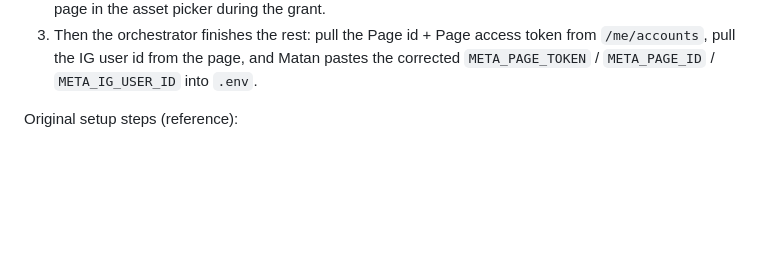
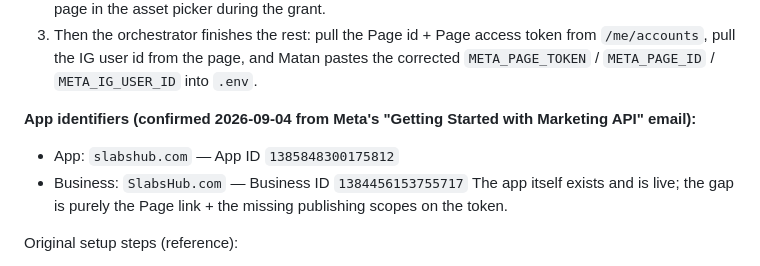
Before and after one commit to MatanBarChen/Slabshub_Agency, a Markdown page: docs/integrations.md, the part around the change. GitHub-like rendering; blank space fills up the shorter version.

Commit message:
Meta: record the confirmed app and business ids
The app slabshub.com exists and is live; what is missing is the page
link and the publishing scopes on the token.

Co-Authored-By: Claude Opus 5 <noreply@anthropic.com>

```diff
--- a/docs/integrations.md
+++ b/docs/integrations.md
@@ -43,6 +43,11 @@ Note: plugin:marketing:klaviyo is redundant — the direct Klaviyo MCP is alread
 1. Verify the SlabsHub Facebook Page exists and is connected to Business Manager "SlabsHub.com"; link the IG professional account to that page.
 2. Re-run the token grant (Graph API Explorer or Facebook Login for Business) adding `pages_manage_posts`, `instagram_content_publish`, `read_insights` — and select the SlabsHub page in the asset picker during the grant.
 3. Then the orchestrator finishes the rest: pull the Page id + Page access token from `/me/accounts`, pull the IG user id from the page, and Matan pastes the corrected `META_PAGE_TOKEN` / `META_PAGE_ID` / `META_IG_USER_ID` into `.env`.
+
+**App identifiers (confirmed 2026-09-04 from Meta's "Getting Started with Marketing API" email):**
+- App: `slabshub.com` — App ID `1385848300175812`
+- Business: `SlabsHub.com` — Business ID `1384456153755717`
+The app itself exists and is live; the gap is purely the Page link + the missing publishing scopes on the token.
 
 Original setup steps (reference):
 1. https://developers.facebook.com → Create App (type: Business).
```
